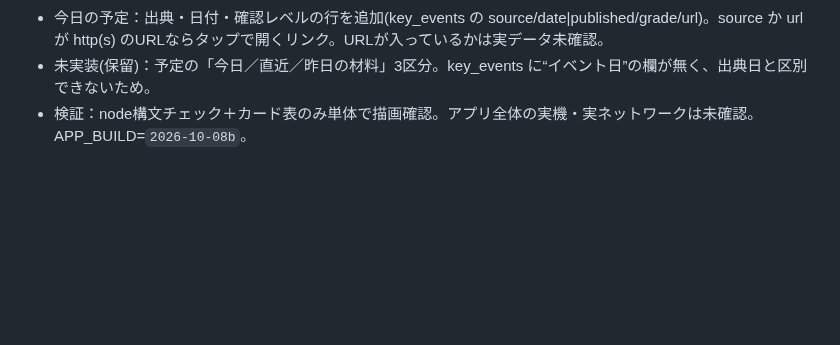
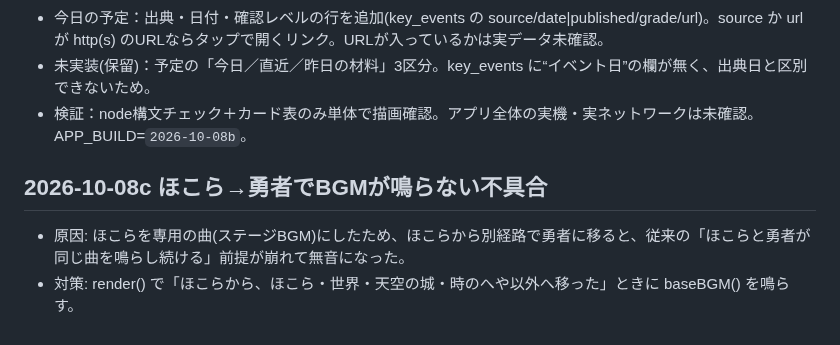
Before and after one commit to jungood12191976/cooklist, a Markdown page: PROJECT_STATE.md, the part around the change. Rendered like a GitHub page; blank space fills up the shorter version.

Commit message:
ほこらから勇者へ戻ったときにBGMが鳴らない不具合を修正 APP_BUILD 2026-10-08c
Co-Authored-By: Claude Sonnet 5.5 <noreply@anthropic.com>
Claude-Session: https://claude.ai/code/session_01YQUU5p7itypTXqGgtwtm3P

```diff
--- a/PROJECT_STATE.md
+++ b/PROJECT_STATE.md
@@ -433,3 +433,7 @@ corsproxyは廃止。stooqは除外。
 - 今日の予定：出典・日付・確認レベルの行を追加(key_events の source/date|published/grade/url)。source か url が http(s) のURLならタップで開くリンク。URLが入っているかは実データ未確認。
 - 未実装(保留)：予定の「今日／直近／昨日の材料」3区分。key_events に“イベント日”の欄が無く、出典日と区別できないため。
 - 検証：node構文チェック＋カード表のみ単体で描画確認。アプリ全体の実機・実ネットワークは未確認。APP_BUILD=`2026-10-08b`。
+
+## 2026-10-08c ほこら→勇者でBGMが鳴らない不具合
+- 原因: ほこらを専用の曲(ステージBGM)にしたため、ほこらから別経路で勇者に移ると、従来の「ほこらと勇者が同じ曲を鳴らし続ける」前提が崩れて無音になった。
+- 対策: render() で「ほこらから、ほこら・世界・天空の城・時のへや以外へ移った」ときに baseBGM() を鳴らす。
```
